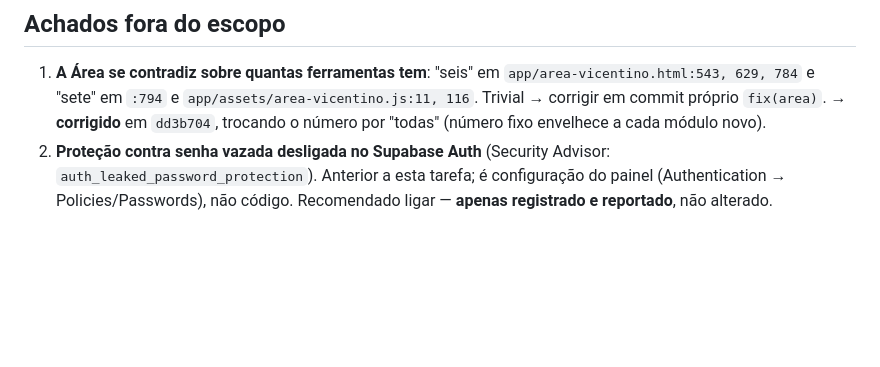
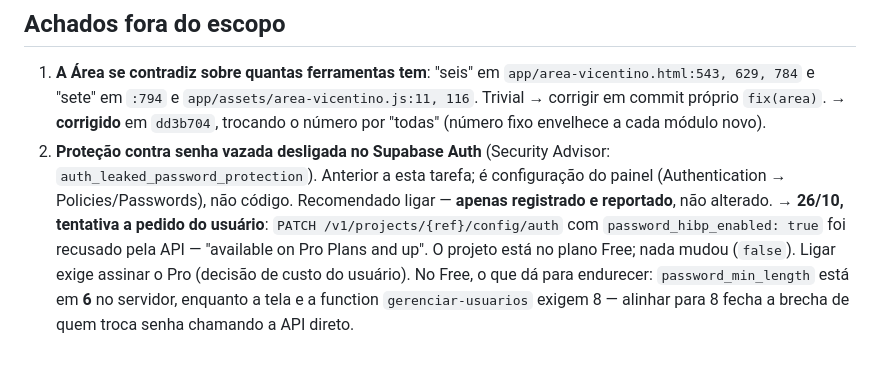
Before and after one commit to marques33/manual_vicentinos, a Markdown page: tasks/todo-despensa.md, the part around the change. Drawn GitHub-style; blank space fills up the shorter version.

Commit message:
docs(tarefas): protecao contra senha vazada exige plano Pro do Supabase
Co-Authored-By: Claude Opus 5.5 <noreply@anthropic.com>

```diff
--- a/tasks/todo-despensa.md
+++ b/tasks/todo-despensa.md
@@ -90,3 +90,10 @@ conferência física.
    Advisor: `auth_leaked_password_protection`). Anterior a esta tarefa; é
    configuração do painel (Authentication → Policies/Passwords), não código.
    Recomendado ligar — **apenas registrado e reportado**, não alterado.
+   → **26/10, tentativa a pedido do usuário**: `PATCH /v1/projects/{ref}/config/auth`
+   com `password_hibp_enabled: true` foi recusado pela API — "available on Pro
+   Plans and up". O projeto está no plano Free; nada mudou (`false`). Ligar
+   exige assinar o Pro (decisão de custo do usuário). No Free, o que dá para
+   endurecer: `password_min_length` está em **6** no servidor, enquanto a tela
+   e a function `gerenciar-usuarios` exigem 8 — alinhar para 8 fecha a brecha
+   de quem troca senha chamando a API direto.
```
